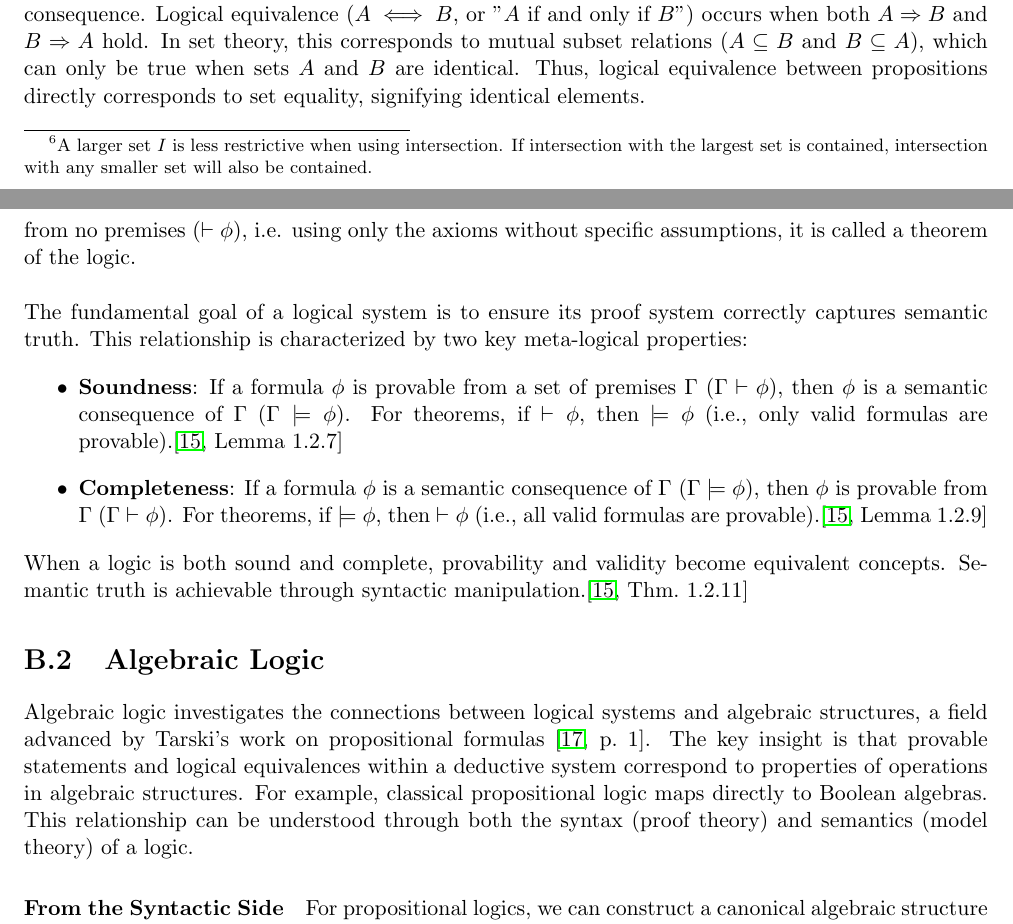
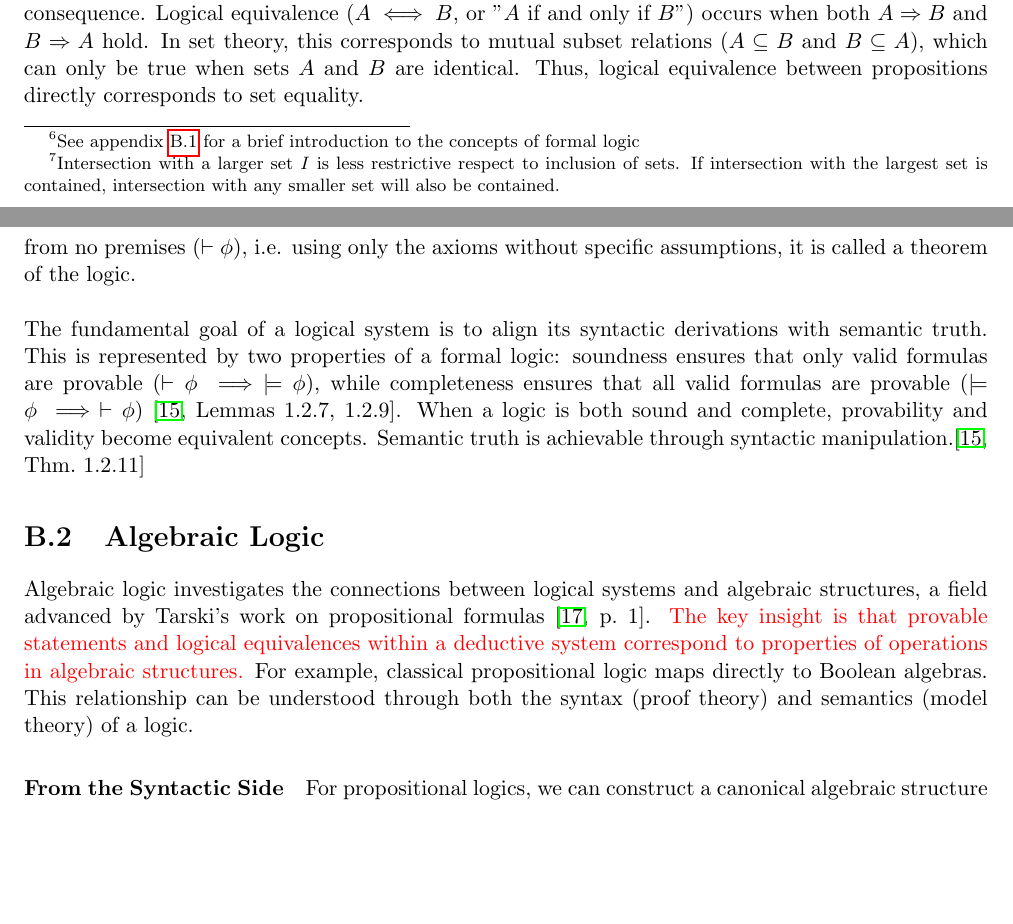
Before and after one commit to javiimo/TFG-Math-UV, a LaTeX thesis (main.tex, which reads appendix/app_fuzy_logics.tex): two parts of pages 27 and 41 of 46, joined at a grey line, cut so that both start at the same text, the shorter picture padded with empty space. Compiled offline with pdfLaTeX.

Commit message:
Added minimal changes

```diff
--- a/appendix/app_fuzy_logics.tex
+++ b/appendix/app_fuzy_logics.tex
@@ -106,12 +107,8 @@ A formal logic is typically characterized by its syntax, semantics, and a proof
 
 \paragraph{Proof System (or Deductive System)} provides a way to derive WFFs from other WFFs. It consists of axioms (if any) and rules of inference (like Modus Ponens\footnote{Some formal logics such as Hilbert Systems, rely on having a sufficiently expressive set of axioms and Modus Ponens as their only rule of inference then other rules can be deduced\cite[Sec.~1.2, Def.~1.2.6]{Hajek1998}. Hilbert Systems can be used to define Classical Propositional Logics satisfying completeness. In general, more rules may be defined as well, such as the substitution rule in Gentzen Calculus for intuitionistic logic. \cite[p.~39,64]{ResiduatedLattices2007}}) \cite[Sec.~5.1, 5.3]{Agler2013SymbolicLogic}. A proof is a finite sequence of WFFs where each WFF is an axiom, a premise (an assumption for the specific argument), or follows from preceding WFFs in the sequence by a rule of inference \cite[Sec.~5.1]{Agler2013SymbolicLogic}. A formula $\phi$ is provable from a set of premises $\Gamma$ (written $\Gamma \vdash \phi$) if such a proof exists. If $\phi$ is provable from no premises ($\vdash \phi$), i.e. using only the axioms without specific assumptions, it is called a theorem of the logic.\\
 
-The fundamental goal of a logical system is to ensure its proof system correctly captures semantic truth. This relationship is characterized by two key meta-logical properties:
-\begin{itemize}
-    \item \textbf{Soundness}: If a formula $\phi$ is provable from a set of premises $\Gamma$ ($\Gamma \vdash \phi$), then $\phi$ is a semantic consequence of $\Gamma$ ($\Gamma \models \phi$). For theorems, if $\vdash \phi$, then $\models \phi$ (i.e., only valid formulas are provable).\cite[Lemma~1.2.7]{Hajek1998}
-    \item \textbf{Completeness}: If a formula $\phi$ is a semantic consequence of $\Gamma$ ($\Gamma \models \phi$), then $\phi$ is provable from $\Gamma$ ($\Gamma \vdash \phi$). For theorems, if $\models \phi$, then $\vdash \phi$ (i.e., all valid formulas are provable).\cite[Lemma~1.2.9]{Hajek1998}
-\end{itemize}
-When a logic is both sound and complete, provability and validity become equivalent concepts. Semantic truth is achievable through syntactic manipulation.\cite[Thm.~1.2.11]{Hajek1998}
+% The fundamental goal of a logical system is to ensure its proof system correctly captures semantic truth. This relationship is characterized by two key meta-logical properties:
+The fundamental goal of a logical system is to align its syntactic derivations with semantic truth. This is represented by two properties of a formal logic: soundness ensures that only valid formulas are provable ($\vdash \phi \implies \models \phi$), while completeness ensures that all valid formulas are provable ($\models \phi \implies \vdash \phi$) \cite[Lemmas~1.2.7, 1.2.9]{Hajek1998}. When a logic is both sound and complete, provability and validity become equivalent concepts. Semantic truth is achievable through syntactic manipulation.\cite[Thm.~1.2.11]{Hajek1998}
 
 % \rule{\textwidth}{0.4mm}
 
@@ -235,7 +232,8 @@ When a logic is both sound and complete, provability and validity become equival
 
 
 \section{Algebraic Logic}
-Algebraic logic investigates the connections between logical systems and algebraic structures, a field advanced by Tarski's work on propositional formulas \cite[p.~1]{BlokPigozzi1989}. The key insight is that provable statements and logical equivalences within a deductive system correspond to properties of operations in algebraic structures. For example, classical propositional logic maps directly to Boolean algebras. This relationship can be understood through both the syntax (proof theory) and semantics (model theory) of a logic.
+\label{app:alg_log}
+Algebraic logic investigates the connections between logical systems and algebraic structures, a field advanced by Tarski's work on propositional formulas \cite[p.~1]{BlokPigozzi1989}. \signal{The key insight is that provable statements and logical equivalences within a deductive system correspond to properties of operations in algebraic structures.} For example, classical propositional logic maps directly to Boolean algebras. This relationship can be understood through both the syntax (proof theory) and semantics (model theory) of a logic.
 
 \paragraph{From the Syntactic Side} For propositional logics, we can construct a canonical algebraic structure called the \textbf{Lindenbaum-Tarski algebra}. The process begins by grouping formulas into equivalence classes. Two formulas, $\phi$ and $\psi$, are considered equivalent (and belong to the same class, denoted $[\phi]$) if they are provably interchangeable within the logic, i.e., $\vdash (\phi \leftrightarrow \psi)$. This notion of equivalence must be compatible with the logical connectives, meaning $\leftrightarrow$ behaves as a congruence relation \cite[p.~1-2]{BlokPigozzi1989}. The logical connectives (e.g., $\wedge, \lor, \rightarrow$) then naturally induce operations on these equivalence classes (for example, $[\phi] \bar{\wedge} [\psi] = [\phi \wedge \psi]$).
 
```
Also changed, not shown: ch1/Fuzzy_Logic.tex (+3 -3 lines), appendix/app_fuzy_logics.tex (3 more changed lines).
